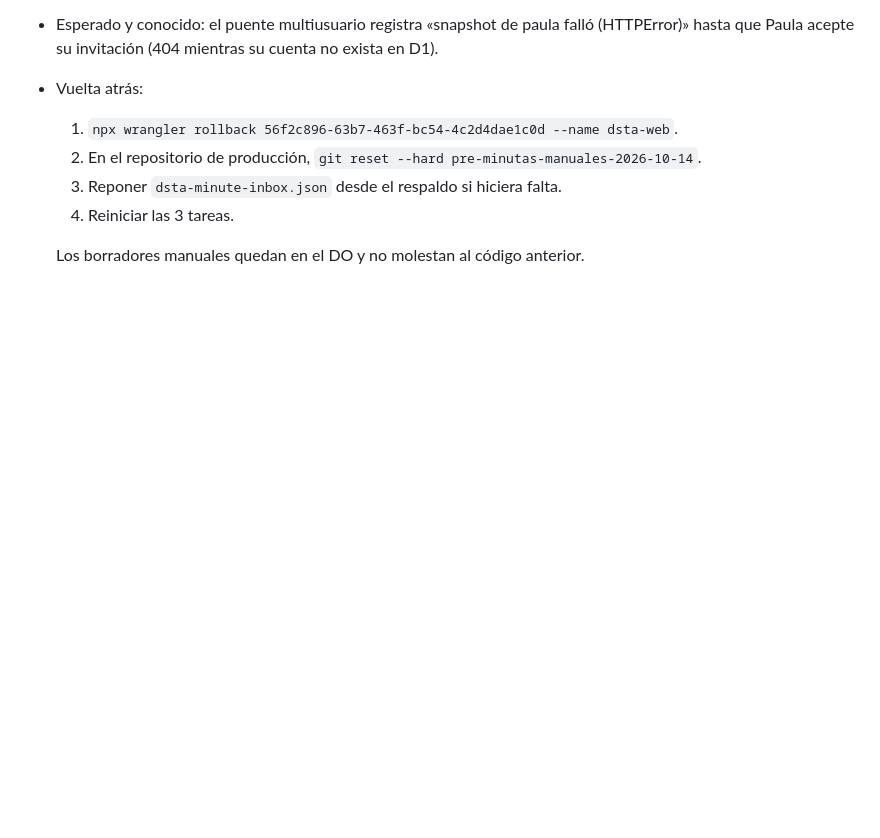
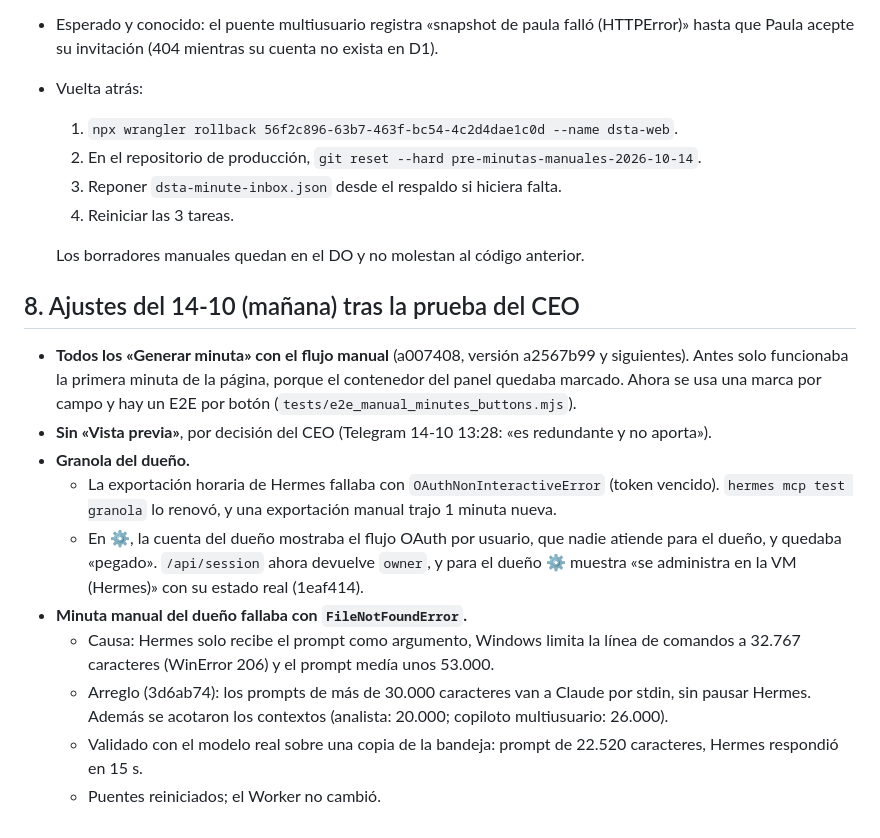
Before and after one commit to alvarogcl-glitch/DSTA-web, a Markdown page: docs/convergencia/CORTE_PRODUCCION.md, the part around the change. Drawn GitHub-style; blank space fills up the shorter version.

Commit message:
docs: ajustes post-prueba del CEO (minutas manuales, Granola del dueño, límite de prompt)
Co-Authored-By: Claude Opus 5.5 <noreply@anthropic.com>

```diff
--- a/docs/convergencia/CORTE_PRODUCCION.md
+++ b/docs/convergencia/CORTE_PRODUCCION.md
@@ -132,3 +132,16 @@ Los Durable Objects no se pueden exportar. El corte no borra ni migra sus datos:
   4. Reiniciar las 3 tareas.
 
   Los borradores manuales quedan en el DO y no molestan al código anterior.
+
+## 8. Ajustes del 14-10 (mañana) tras la prueba del CEO
+
+- **Todos los «Generar minuta» con el flujo manual** (a007408, versión a2567b99 y siguientes). Antes solo funcionaba la primera minuta de la página, porque el contenedor del panel quedaba marcado. Ahora se usa una marca por campo y hay un E2E por botón (`tests/e2e_manual_minutes_buttons.mjs`).
+- **Sin «Vista previa»**, por decisión del CEO (Telegram 14-10 13:28: «es redundante y no aporta»).
+- **Granola del dueño.**
+  - La exportación horaria de Hermes fallaba con `OAuthNonInteractiveError` (token vencido). `hermes mcp test granola` lo renovó, y una exportación manual trajo 1 minuta nueva.
+  - En ⚙, la cuenta del dueño mostraba el flujo OAuth por usuario, que nadie atiende para el dueño, y quedaba «pegado». `/api/session` ahora devuelve `owner`, y para el dueño ⚙ muestra «se administra en la VM (Hermes)» con su estado real (1eaf414).
+- **Minuta manual del dueño fallaba con `FileNotFoundError`.**
+  - Causa: Hermes solo recibe el prompt como argumento, Windows limita la línea de comandos a 32.767 caracteres (WinError 206) y el prompt medía unos 53.000.
+  - Arreglo (3d6ab74): los prompts de más de 30.000 caracteres van a Claude por stdin, sin pausar Hermes. Además se acotaron los contextos (analista: 20.000; copiloto multiusuario: 26.000).
+  - Validado con el modelo real sobre una copia de la bandeja: prompt de 22.520 caracteres, Hermes respondió en 15 s.
+  - Puentes reiniciados; el Worker no cambió.
```
